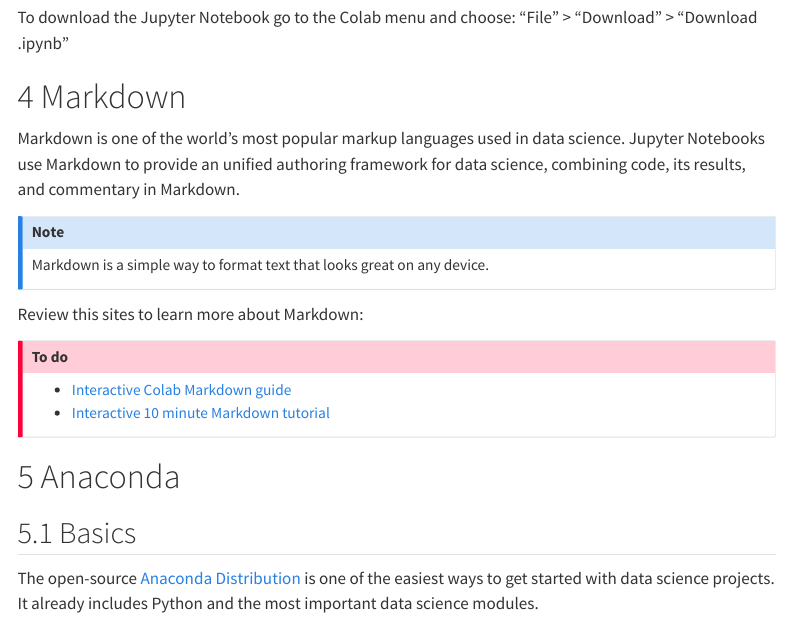
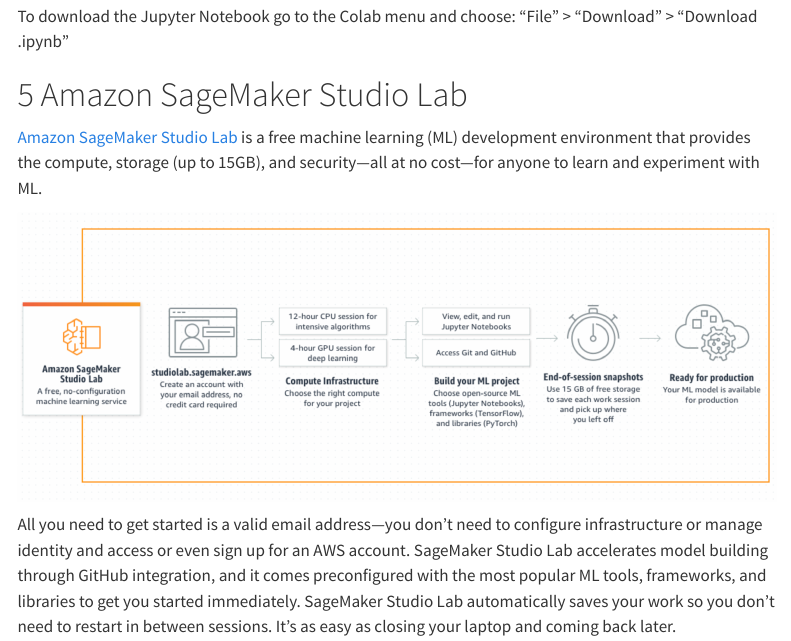
Before and after one commit to kirenz/lab-toolkit, a Quarto document (python.qmd): the page in a window 1100 px wide, from 1910 px down before the commit and from 2290 px down after it, so that both start at the same text. Rendered offline with R 4.5, knitr and Pandoc in place of Quarto, with nearby package versions; menus at the side of the page are left out.

Commit message:
Update python.qmd

```diff
--- a/python.qmd
+++ b/python.qmd
@@ -57,12 +75,13 @@
 
 To download the Jupyter Notebook go to the Colab menu and choose: "File" > "Download" > "Download .ipynb"
 
-# Markdown
 
-Markdown is one of the world’s most popular markup languages used in data science. Jupyter Notebooks use Markdown to provide an unified authoring framework for data science, combining code, its results, and commentary in Markdown.
+# Amazon SageMaker Studio Lab
 
-:::{.callout-note}
-Markdown is a simple way to format text that looks great on any device.
-:::
 
-Review this sites to learn more about Markdown:
+[Amazon SageMaker Studio Lab](https://aws.amazon.com/sagemaker/studio-lab/) is a free machine learning (ML) development environment that provides the compute, storage (up to 15GB), and security—all at no cost—for anyone to learn and experiment with ML.
+
+
+![](/images/studio.png)
+
+All you need to get started is a valid email address—you don’t need to configure infrastructure or manage identity and access or even sign up for an AWS account. SageMaker Studio Lab accelerates model building through GitHub integration, and it comes preconfigured with the most popular ML tools, frameworks, and libraries to get you started immediately. SageMaker Studio Lab automatically saves your work so you don’t need to restart in between sessions. It’s as easy as closing your laptop and coming back later.
@@ -69,9 +93,9 @@
 
 ::: {.callout-important}
 ## To do
-- [Interactive Colab Markdown guide](https://colab.research.google.com/notebooks/markdown_guide.ipynb)
-- [Interactive 10 minute Markdown tutorial](https://commonmark.org/help/)
+- [Sign up for an Amazon SageMaker Studio Lab Account](https://aws.amazon.com/sagemaker/studio-lab/)
 :::
+
 
 
 # Anaconda {#sec-anaconda}
```
Also changed, not shown: python.qmd (23 more changed lines).
